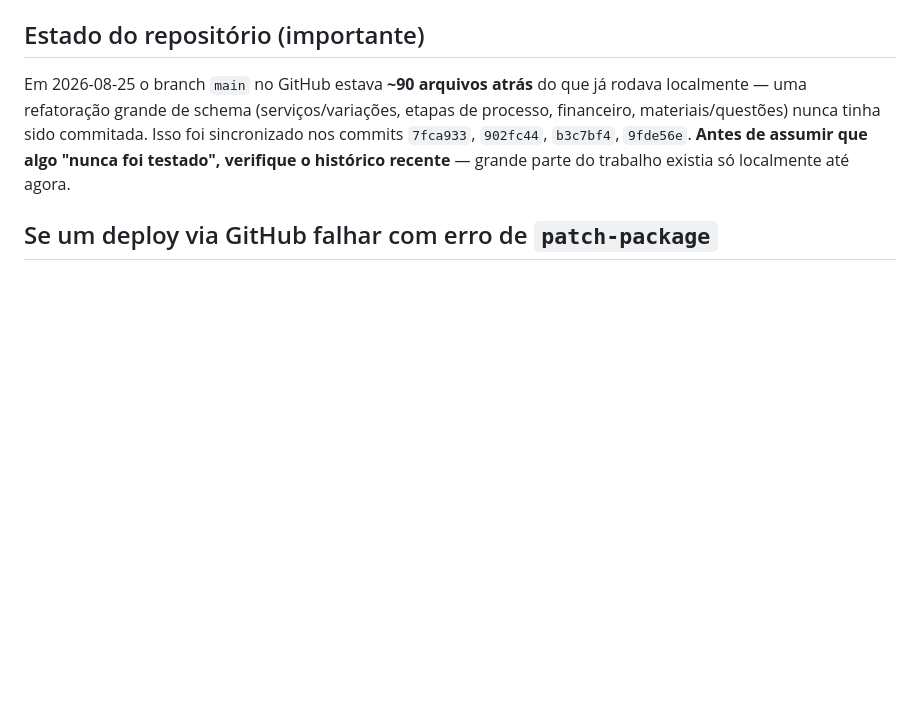
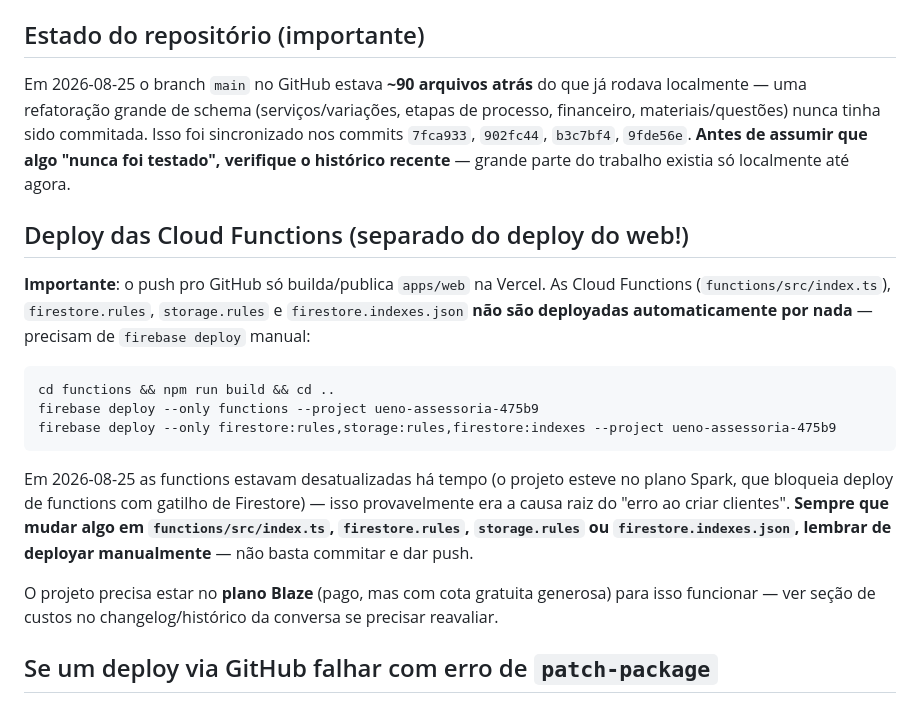
Before and after one commit to hayamadigital/uenoassessoria, a Markdown page: HANDOFF.md, the part around the change. GitHub-like rendering; blank space fills up the shorter version.

````diff
--- a/HANDOFF.md
+++ b/HANDOFF.md
@@ -21,6 +21,20 @@ Documento de contexto para quem pegar o projeto a partir daqui. Última atualiza
 ## Estado do repositório (importante)
 
 Em 2026-08-25 o branch `main` no GitHub estava **~90 arquivos atrás** do que já rodava localmente — uma refatoração grande de schema (serviços/variações, etapas de processo, financeiro, materiais/questões) nunca tinha sido commitada. Isso foi sincronizado nos commits `7fca933`, `902fc44`, `b3c7bf4`, `9fde56e`. **Antes de assumir que algo "nunca foi testado", verifique o histórico recente** — grande parte do trabalho existia só localmente até agora.
+
+## Deploy das Cloud Functions (separado do deploy do web!)
+
+**Importante**: o push pro GitHub só builda/publica `apps/web` na Vercel. As Cloud Functions (`functions/src/index.ts`), `firestore.rules`, `storage.rules` e `firestore.indexes.json` **não são deployadas automaticamente por nada** — precisam de `firebase deploy` manual:
+
+```
+cd functions && npm run build && cd ..
+firebase deploy --only functions --project ueno-assessoria-475b9
+firebase deploy --only firestore:rules,storage:rules,firestore:indexes --project ueno-assessoria-475b9
+```
+
+Em 2026-08-25 as functions estavam desatualizadas há tempo (o projeto esteve no plano Spark, que bloqueia deploy de functions com gatilho de Firestore) — isso provavelmente era a causa raiz do "erro ao criar clientes". **Sempre que mudar algo em `functions/src/index.ts`, `firestore.rules`, `storage.rules` ou `firestore.indexes.json`, lembrar de deployar manualmente** — não basta commitar e dar push.
+
+O projeto precisa estar no **plano Blaze** (pago, mas com cota gratuita generosa) para isso funcionar — ver seção de custos no changelog/histórico da conversa se precisar reavaliar.
 
 ## Se um deploy via GitHub falhar com erro de `patch-package`
 
````
Also changed, not shown: CHANGELOG.md (+7 -0 lines).
